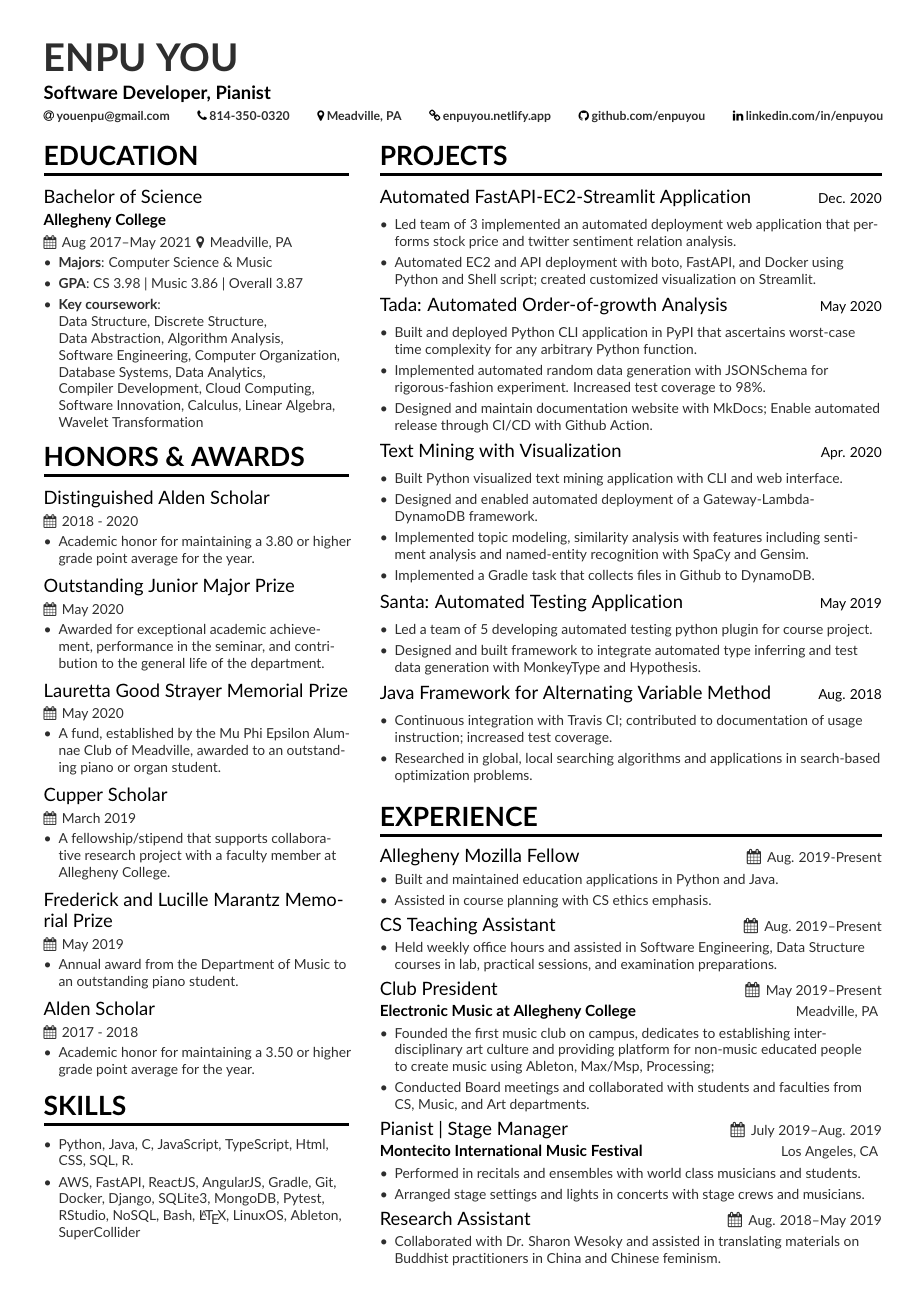
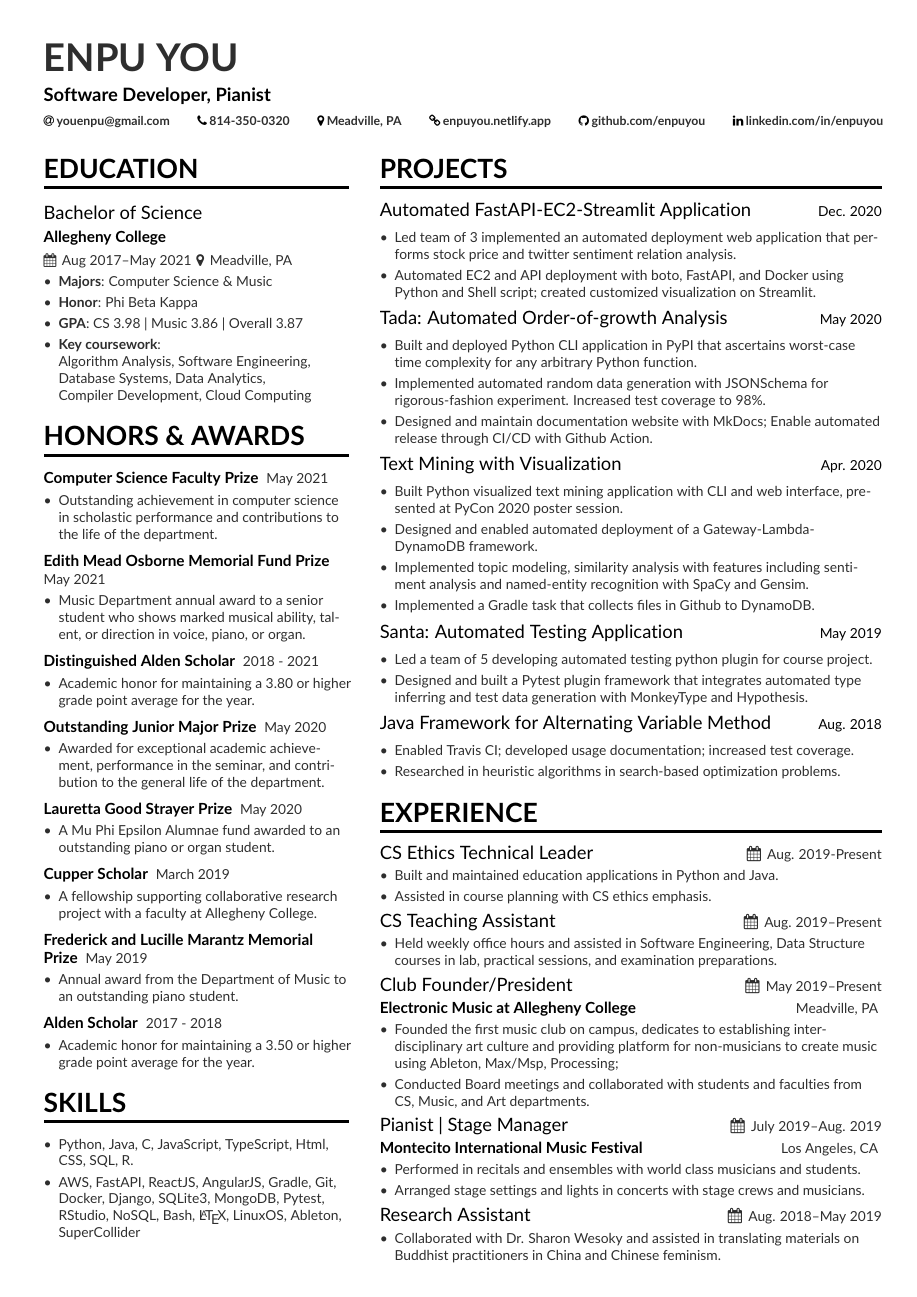
Before and after one commit to enpuyou/resume, a LaTeX CV (main.tex, which reads page1sidebar.tex): the whole page. Compiled offline with pdfLaTeX.

Commit message:
Update honors and awards

```diff
--- a/main.tex
+++ b/main.tex
@@ -97,38 +97,47 @@
 \cvevent{Bachelor of Science}{Allegheny College}{Aug 2017--May 2021}{Meadville, PA}
 \begin{itemize}
 \item \textbf{Majors}: Computer Science \& Music
+\item \textbf{Honor}: Phi Beta Kappa
 \item \textbf{GPA}: CS 3.98 | Music 3.86 | Overall 3.87
-\item \textbf{Key coursework}:\\ Data Structure, Discrete Structure, \\ Data Abstraction, Algorithm Analysis, \\ Software Engineering, Computer Organization, Database Systems, Data Analytics, \\ Compiler Development, Cloud Computing, Software Innovation, Calculus, Linear Algebra,
-Wavelet Transformation
+\item \textbf{Key coursework}:\\ Algorithm Analysis, Software Engineering, \\ Database Systems, Data Analytics, \\ Compiler Development, Cloud Computing
 \end{itemize}
-
 \cvsection{Honors \& Awards}
-\cvevent{Distinguished Alden Scholar}{}{2018 - 2020}{}
+\cvhonor{Computer Science Faculty Prize}{}{May 2021}{}
+\begin{itemize}
+\item Outstanding achievement in computer science in scholastic performance and contributions to the life of the department.
+\end{itemize}
+\smallskip
+\cvhonor{Edith Mead Osborne Memorial Fund Prize}{}{May 2021}{}
+\begin{itemize}
+\item Music Department annual award to a senior student who shows marked musical ability, talent, or direction in voice, piano, or organ.
+\end{itemize}
+\smallskip
+\cvhonor{Distinguished Alden Scholar}{}{2018 - 2021}{}
 \begin{itemize}
 \item Academic honor for maintaining a 3.80 or higher grade point average for the year.
 \end{itemize}
 \smallskip
-\cvevent{Outstanding Junior Major Prize}{}{May 2020}{}
+\cvhonor{Outstanding Junior Major Prize}{}{May 2020}{}
 \begin{itemize}
 \item Awarded for exceptional academic achievement, performance in the seminar, and contribution to the general life of the department.
 \end{itemize}
 \smallskip
-\cvevent{Lauretta Good Strayer Memorial Prize}{}{May 2020}{}
+\cvhonor{Lauretta Good Strayer Prize}{}{May 2020}{}
 \begin{itemize}
-\item A fund, established by the Mu Phi Epsilon Alumnae Club of Meadville, awarded to an outstanding piano or organ student.
+\item A Mu Phi Epsilon Alumnae fund awarded to an outstanding piano or organ student.
 \end{itemize}
 \smallskip
-\cvevent{Cupper Scholar}{}{March 2019}{}
+\cvhonor{Cupper Scholar}{}{March 2019}{}
 \begin{itemize}
-\item A fellowship/stipend that supports collaborative research project with a faculty member at Allegheny College.
+\item A fellowship supporting collaborative research project with a faculty at Allegheny College.
 \end{itemize}
 \smallskip
-\cvevent{Frederick and Lucille Marantz Memorial Prize}{}{May 2019}{}
+\cvhonor{Frederick and Lucille Marantz Memorial Prize}{}{May 2019}{}
 \begin{itemize}
 \item Annual award from the Department of Music to an outstanding piano student.
 \end{itemize}
 \smallskip
-\cvevent{Alden Scholar}{}{2017 - 2018}{}
+\cvhonor{Alden Scholar}{}{2017 - 2018}{}
 \begin{itemize}
 \item Academic honor for maintaining a 3.50 or higher grade point average for the year.
 \end{itemize}
--- a/page1sidebar.tex
+++ b/page1sidebar.tex
@@ -40,7 +40,7 @@
 \smallskip
 \cvproject{Text Mining with Visualization}{Apr. 2020}{}
 \begin{itemize}
-\item Built Python visualized text mining application with CLI and web interface.
+\item Built Python visualized text mining application with CLI and web interface, presented at PyCon 2020 poster session.
 \item Designed and enabled automated deployment of a Gateway-Lambda-DynamoDB framework.
 \item Implemented topic modeling, similarity analysis with features including sentiment analysis and named-entity recognition with SpaCy and Gensim.
 \item Implemented a Gradle task that collects files in Github to DynamoDB.
@@ -50,17 +50,17 @@
 \cvproject{Santa: Automated Testing Application}{May 2019}{}
 \begin{itemize}
 \item Led a team of 5 developing automated testing python plugin for course project.
-\item Designed and built framework to integrate automated type inferring and test data generation with MonkeyType and Hypothesis.
+\item Designed and built a Pytest plugin framework that integrates automated type inferring and test data generation with MonkeyType and Hypothesis.
 \end{itemize}
 \smallskip
 \cvproject{Java Framework for Alternating Variable Method}{Aug. 2018}{}
 \begin{itemize}
-\item Continuous integration with Travis CI; contributed to documentation of usage instruction; increased test coverage.
-\item Researched in global, local searching algorithms and applications in search-based optimization problems.
+\item Enabled Travis CI; developed usage documentation; increased test coverage.
+\item Researched in heuristic algorithms in search-based optimization problems.
 \end{itemize}
 
 \cvsection{Experience}
-\cvexperience{Allegheny Mozilla Fellow}{Aug. 2019-Present}{}{}
+\cvexperience{CS Ethics Technical Leader}{Aug. 2019-Present}{}{}
 \begin{itemize}
 \item Built and maintained education applications in Python and Java.
 \item Assisted in course planning with CS ethics emphasis.
@@ -71,9 +71,9 @@
 \item Held weekly office hours and assisted in Software Engineering, Data Structure courses in lab, practical sessions, and examination preparations.
 \end{itemize}
 \smallskip
-\cvexperience{Club President}{May 2019--Present}{Meadville, PA}{Electronic Music at Allegheny College}
+\cvexperience{Club Founder/President}{May 2019--Present}{Meadville, PA}{Electronic Music at Allegheny College}
 \begin{itemize}
-\item Founded the first music club on campus, dedicates to establishing inter-disciplinary art culture and providing platform for non-music educated people to create music using Ableton, Max/Msp, Processing;
+\item Founded the first music club on campus, dedicates to establishing inter-disciplinary art culture and providing platform for non-musicians to create music using Ableton, Max/Msp, Processing;
 \item Conducted Board meetings and collaborated with students and faculties from CS, Music, and Art departments.
 \end{itemize}
 \smallskip
```
Also changed, not shown: altacv.cls (+9 -9 lines), main.pdf.
